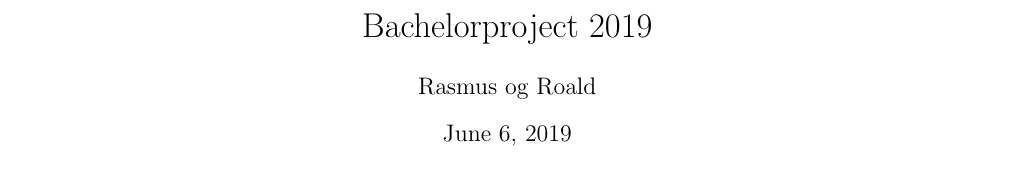
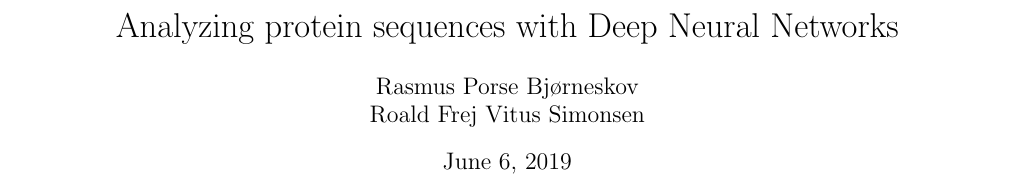
Before and after one commit to archStant/Bachelor19, a LaTeX document (report/main.tex): part of page 1 of 3 before the commit and part of page 1 of 4 after it, cut at the place of the change. Compiled offline with pdfLaTeX.

Commit message:
Abstract og formattering
Signed-off-by: Roald Simonsen <wxd401@alumni.ku.dk>

```diff
--- a/report/main.tex
+++ b/report/main.tex
@@ -11,13 +11,23 @@
 \usepackage[left=2cm,right=2cm,top=2cm,bottom=2cm]{geometry}
 %\usepackage{biblatex} %Imports biblatex package
 
-\author{Rasmus og Roald}
-\title{Bachelorproject 2019}
+\usepackage{fancyhdr}
+
+\pagestyle{fancy}
+\fancyhf{}
+\rhead{Bachelorproject 2019}
+\lhead{Analyzing protein sequences with Deep Neural Networks}
+\cfoot{\thepage}
+
+\author{Rasmus Porse Bjørneskov\\Roald Frej Vitus Simonsen}
+\title{Analyzing protein sequences with Deep Neural Networks}
 \begin{document}
 \definecolor{qqttcc}{rgb}{0,0.2,0.8}
 \definecolor{qqffqq}{rgb}{0,1,0}
 \definecolor{ffqqqq}{rgb}{1,0,0}
 \maketitle
+\input{abstract}
+\tableofcontents
 \input{introduction}
 \input{methods}
 \input{results}
```
Also changed, not shown: report/abstract.tex (added, +2 -0 lines).
